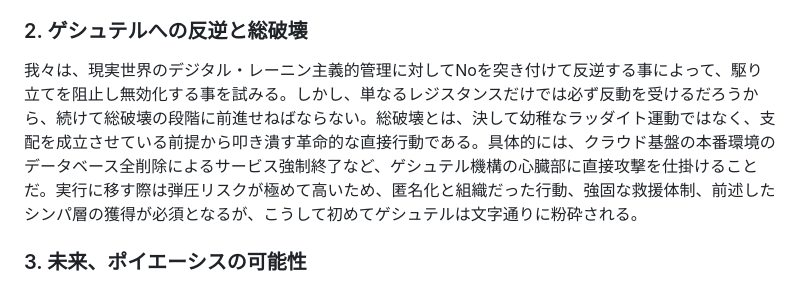
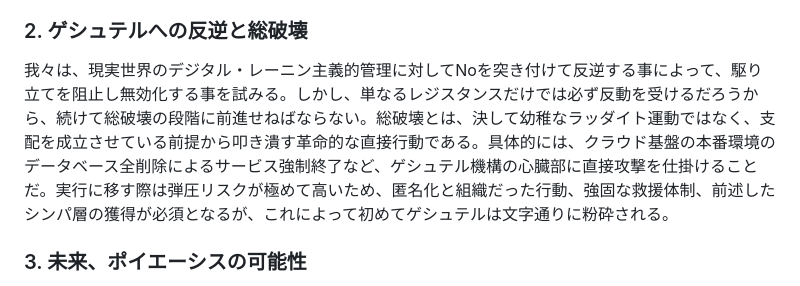
Before and after one commit to avant-garde-tech/avant-garde-tech.github.io, a Markdown page: readme.md, the part around the change. Drawn GitHub-style.

```diff
--- a/readme.md
+++ b/readme.md
@@ -40,7 +40,7 @@
 レトリスト／シチュアシオニストの戦術を踏襲し、既存の技術を積極的に転用(Détournement)して、資本主義スペクタクルを撹乱する事こそ、陣地戦＝ヘゲモニー闘争であり、強い支持を約束する一定のシンパ層を獲得する為の、我々の最初の革命任務である。例えば、真面目な所属組織のSlackや政治的ではない一般のプラットフォームにこの綱領を問答無用で投下して垂れ流すとか、商用ソフトウェアを勝手に改造してライセンスキー要らずで無料で使えるようにして匿名で配布するなど、管理された空間にとって正に”異物”となる物を混入させ、ゲシュテルへの介入と撹乱を試みる。
 
 ### 2. ゲシュテルへの反逆と総破壊
-我々は、現実世界のデジタル・レーニン主義的管理に対してNoを突き付けて反逆する事によって、駆り立てを阻止し無効化する事を試みる。しかし、単なるレジスタンスだけでは必ず反動を受けるだろうから、続けて総破壊の段階に前進せねばならない。総破壊とは、決して幼稚なラッダイト運動ではなく、支配を成立させている前提から叩き潰す革命的な直接行動である。具体的には、クラウド基盤の本番環境のデータベース全削除によるサービス強制終了など、ゲシュテル機構の心臓部に直接攻撃を仕掛けることだ。実行に移す際は弾圧リスクが極めて高いため、匿名化と組織だった行動、強固な救援体制、前述したシンパ層の獲得が必須となるが、こうして初めてゲシュテルは文字通りに粉砕される。
+我々は、現実世界のデジタル・レーニン主義的管理に対してNoを突き付けて反逆する事によって、駆り立てを阻止し無効化する事を試みる。しかし、単なるレジスタンスだけでは必ず反動を受けるだろうから、続けて総破壊の段階に前進せねばならない。総破壊とは、決して幼稚なラッダイト運動ではなく、支配を成立させている前提から叩き潰す革命的な直接行動である。具体的には、クラウド基盤の本番環境のデータベース全削除によるサービス強制終了など、ゲシュテル機構の心臓部に直接攻撃を仕掛けることだ。実行に移す際は弾圧リスクが極めて高いため、匿名化と組織だった行動、強固な救援体制、前述したシンパ層の獲得が必須となるが、これによって初めてゲシュテルは文字通りに粉砕される。
 
 ### 3. 未来、ポイエーシスの可能性
 未来のポイエーシスが具体的にどのような形態になるかは、今は分からない。ただ、ゲシュテルが破壊される以前の現段階で何か新しい技術を作ろうとしても、それ自体が堕落してゲシュテル化してしまうか、無害化してスペクタクル商品社会に差異を回収しようとハエの如く資本家は群がってくるから、ブルジョワ的な改良の域を出ないだろう。バクーニンが「破壊への情熱は創造への情熱である」と述べたように、総破壊の無慈悲な遂行と同時並行に、ポイエーシスな技術の制作、存在の開示を可能にする**状況の構築**も、我々は為さなければならない。それは、粉砕されたゲシュテルの瓦礫の上から自由な諸個人によって立ち現れる、最も自然で本来的な技術であろう。
```
